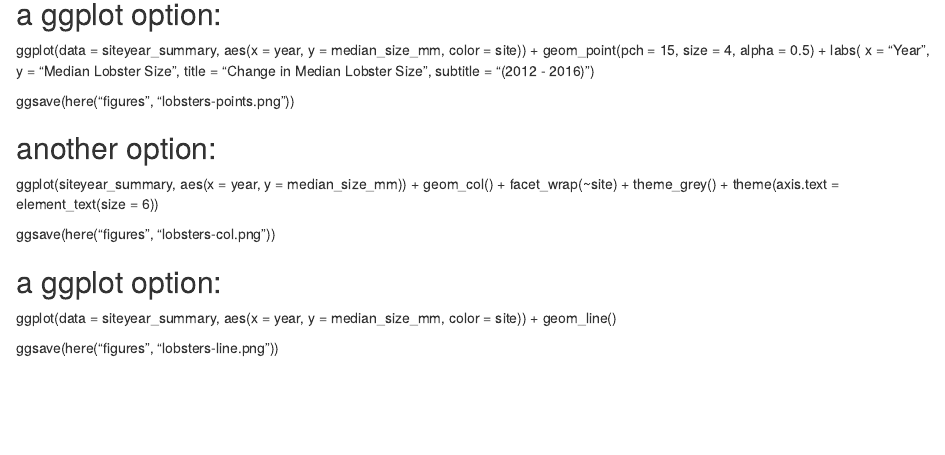
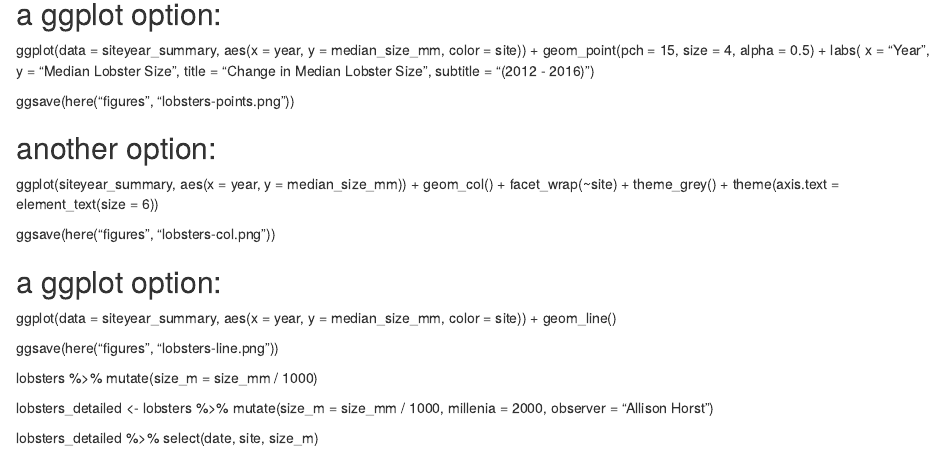
Before and after one commit to KATIEKOALAGITHUB/REPO, an R Markdown document (lobsters.Rmd): the page in a window 1100 px wide, from 2540 px down. The pictures show the output file lobsters.html that the author committed with the source, opened offline.

Commit message:
final lobsters

```diff
--- a/lobsters.Rmd
+++ b/lobsters.Rmd
@@ -156,3 +156,14 @@ ggplot(data = siteyear_summary, aes(x = year, y = median_size_mm, color = site))
   geom_line()
 
   ggsave(here("figures", "lobsters-line.png"))
+
+lobsters %>%
+  mutate(size_m = size_mm / 1000)
+
+lobsters_detailed <- lobsters %>%
+  mutate(size_m = size_mm / 1000,
+         millenia = 2000,
+         observer = "Allison Horst")
+
+lobsters_detailed %>%
+  select(date, site, size_m)
```
Also changed, not shown: lobsters.html.
